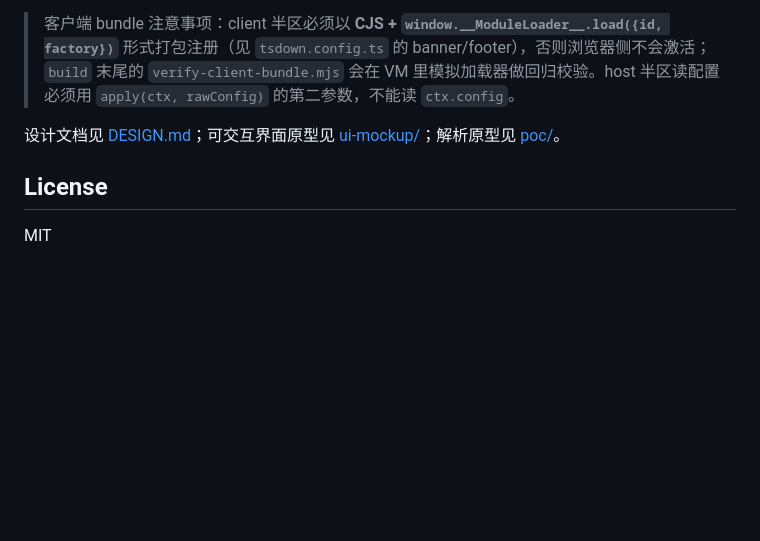
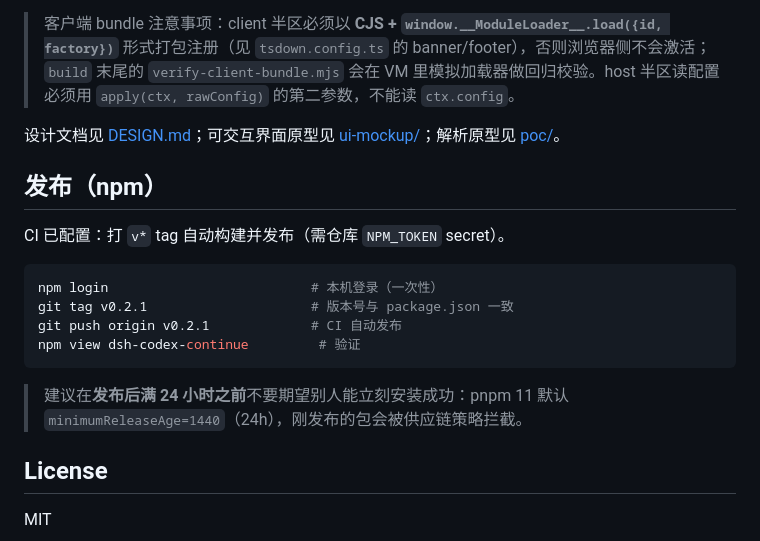
Before and after one commit to zhoujianbin/dsh-codex-continue, a Markdown page: README.md, the part around the change. GitHub-like rendering; blank space fills up the shorter version.

Commit message:
docs: publishing steps + pnpm minimumReleaseAge caveat

````diff
--- a/README.md
+++ b/README.md
@@ -85,6 +85,19 @@ pnpm build       # tsc host + tsdown client bundle
 
 设计文档见 [DESIGN.md](DESIGN.md)；可交互界面原型见 [ui-mockup/](ui-mockup/)；解析原型见 [poc/](poc/)。
 
+## 发布（npm）
+
+CI 已配置：打 `v*` tag 自动构建并发布（需仓库 `NPM_TOKEN` secret）。
+
+```bash
+npm login                          # 本机登录（一次性）
+git tag v0.2.1                     # 版本号与 package.json 一致
+git push origin v0.2.1             # CI 自动发布
+npm view dsh-codex-continue         # 验证
+```
+
+> 建议在**发布后满 24 小时之前**不要期望别人能立刻安装成功：pnpm 11 默认 `minimumReleaseAge=1440`（24h），刚发布的包会被供应链策略拦截。
+
 ## License
 
 MIT
````
